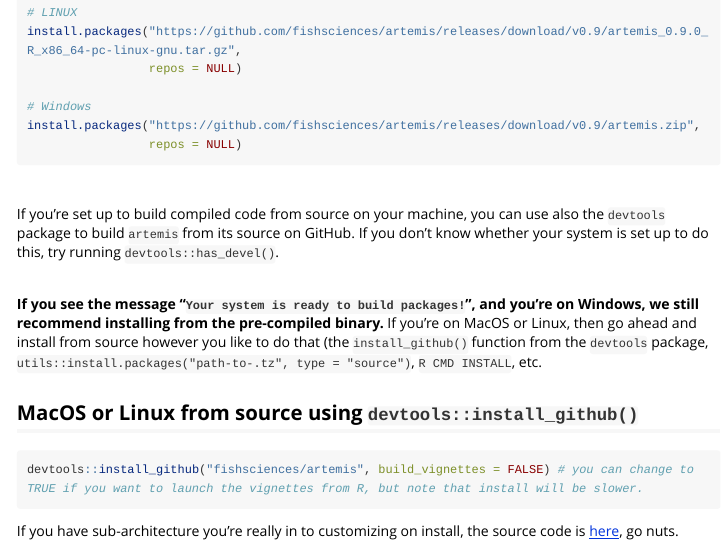
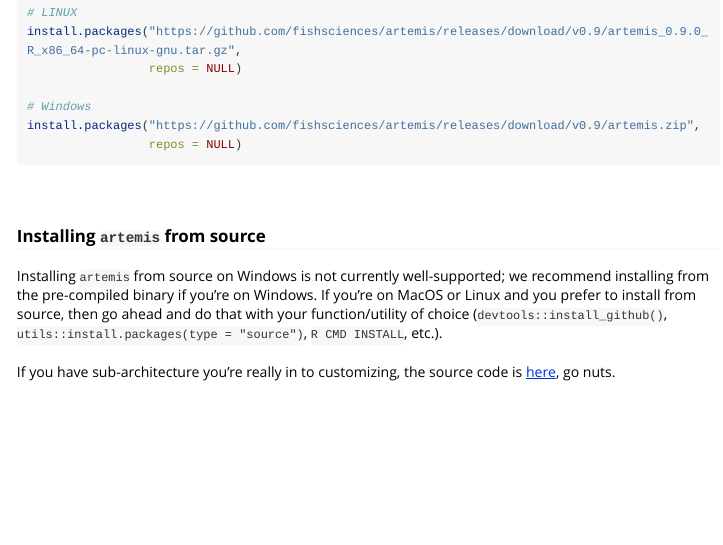
Before and after one commit to fishsciences/artemis, an R Markdown document (vignettes/artemis-installation-guide.Rmd): the page in a window 1100 px wide, from 250 px down. Rendered offline with R 4.5, knitr and Pandoc, with nearby package versions; long lines of code are wrapped.

Commit message:
update install vignette

````diff
--- a/vignettes/artemis-installation-guide.Rmd
+++ b/vignettes/artemis-installation-guide.Rmd
@@ -34,22 +34,12 @@ install.packages("https://github.com/fishsciences/artemis/releases/download/v0.9
 
 
 ```
+<br>
+
+### Installing `artemis` from source
+
+Installing `artemis` from source on Windows is not currently well-supported; we recommend installing from the pre-compiled binary if you're on Windows.  If you're on MacOS or Linux and you prefer to install from source, then go ahead and do that with your function/utility of choice (`devtools::install_github()`, `utils::install.packages(type = "source")`, `R CMD INSTALL`, etc.).
+<br>
+If you have sub-architecture you're really in to customizing, the source code is [here](https://github.com/fishsciences/artemis/releases), go nuts.
 
 <br>
-
-If you're set up to build compiled code from source on your machine, you can use also the `devtools` package to build `artemis` from its source on GitHub.  If you don't know whether your system is set up to do this, try running `devtools::has_devel()`.
-
-<br>
-
-**If you see the message "`Your system is ready to build packages!`", and you're on Windows, we still recommend installing from the pre-compiled binary.**  If you're on MacOS or Linux, then go ahead and install from source however you like to do that (the `install_github()` function from the `devtools` package, `utils::install.packages("path-to-.tz", type = "source")`, `R CMD INSTALL`, etc.
-
-
-## MacOS or Linux from source using `devtools::install_github()`
-
-```{r, eval=FALSE}
-devtools::install_github("fishsciences/artemis", build_vignettes = FALSE) # you can change to TRUE if you want to launch the vignettes from R, but note that install will be slower.
-```
-
-If you have sub-architecture you're really in to customizing on install, the source code is [here](https://github.com/fishsciences/artemis/releases), go nuts.
-
-<br>
````
Also changed, not shown: 3 other files.
